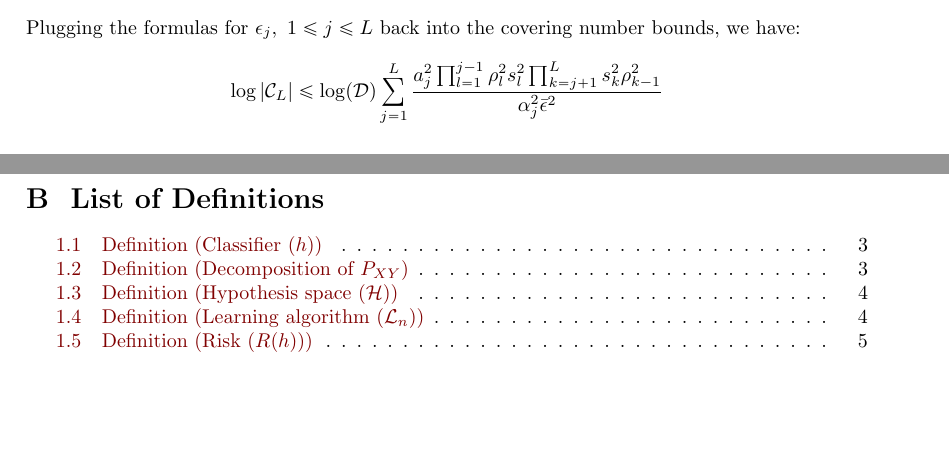
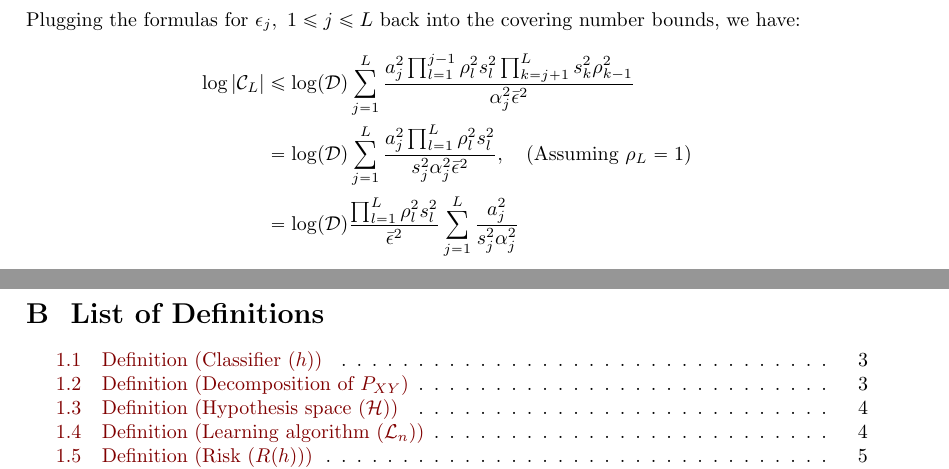
Before and after one commit to hieubkvn123/-NOTES-Statistical-Learning-Theory, a LaTeX paper (main.tex, which reads sections/main/appendices/appendix_ramp_loss_of_nn_rc.tex): two parts of pages 103 and 104 of 106, joined at a grey line, cut so that both start at the same text, the shorter picture padded with empty space. Compiled offline with pdfLaTeX.

Commit message:
Checkpoint

```diff
--- a/sections/main/appendices/appendix_ramp_loss_of_nn_rc.tex
+++ b/sections/main/appendices/appendix_ramp_loss_of_nn_rc.tex
@@ -516,5 +516,7 @@
 
 \noindent Plugging the formulas for $\epsilon_j, \ 1\le j \le L$ back into the covering number bounds, we have:
 \begin{align*}
-    \log|\mathcal{C}_L| &\le \log(\mathcal{D})\sum_{j=1}^L \frac{a_j^2\prod_{l=1}^{j-1}\rho_l^2s_l^2\prod_{k=j+1}^L s_k^2\rho_{k-1}^2}{\alpha_j^2\bar\epsilon^2}
+    \log|\mathcal{C}_L| &\le \log(\mathcal{D})\sum_{j=1}^L \frac{a_j^2\prod_{l=1}^{j-1}\rho_l^2s_l^2\prod_{k=j+1}^L s_k^2\rho_{k-1}^2}{\alpha_j^2\bar\epsilon^2} \\
+        &= \log(\mathcal{D})\sum_{j=1}^L \frac{a_j^2\prod_{l=1}^L \rho_l^2s_l^2}{s_j^2\alpha_j^2\bar\epsilon^2}, \ \ \ (\text{Assuming }\rho_L=1) \\
+        &= \log(\mathcal{D})\frac{\prod_{l=1}^L \rho_l^2s_l^2}{\bar\epsilon^2}\sum_{j=1}^L \frac{a_j^2}{s_j^2\alpha_j^2}
 \end{align*}
```
Also changed, not shown: output/main.pdf.
